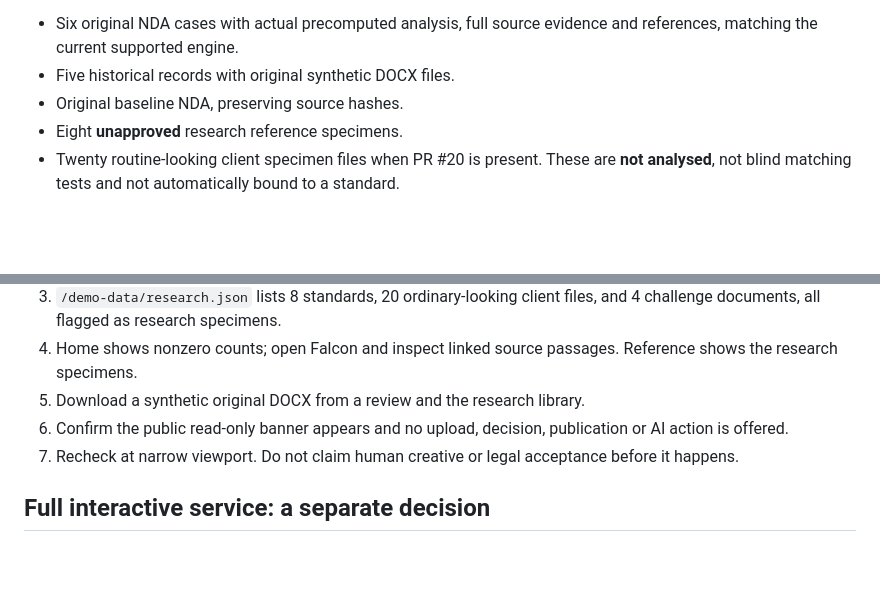
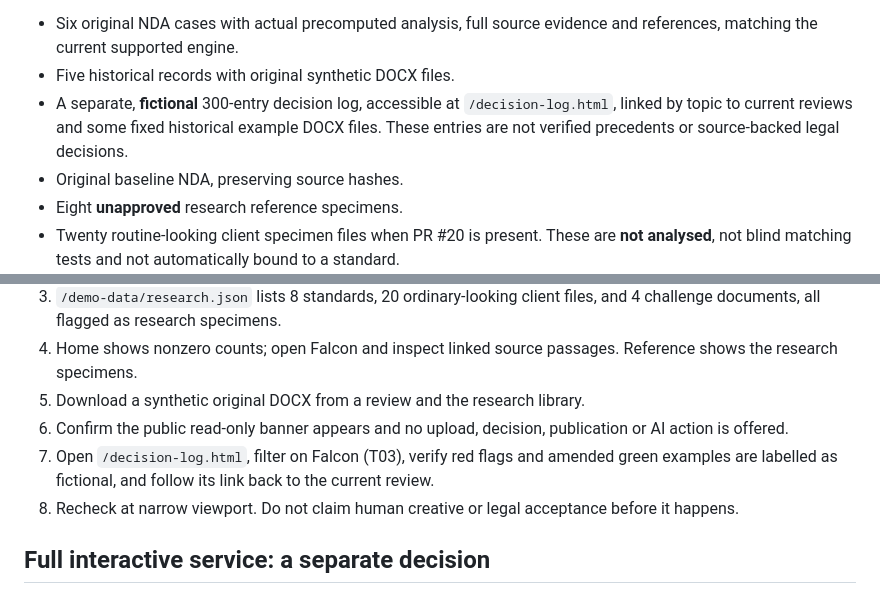
Before and after one commit to 241443Mooks/Swag, a Markdown page: docs/PUBLIC_STATIC_DEMO.md, 2 parts joined by grey strips. Drawn GitHub-style; blank space fills up the shorter version.

Commit message:
Record fictional-history design boundary and smoke check

```diff
--- a/docs/PUBLIC_STATIC_DEMO.md
+++ b/docs/PUBLIC_STATIC_DEMO.md
@@ -21,6 +21,7 @@ The exporter writes **web/demo-data/** with:
 
 - Six original NDA cases with actual precomputed analysis, full source evidence and references, matching the current supported engine.
 - Five historical records with original synthetic DOCX files.
+- A separate, **fictional** 300-entry decision log, accessible at `/decision-log.html`, linked by topic to current reviews and some fixed historical example DOCX files. These entries are not verified precedents or source-backed legal decisions.
 - Original baseline NDA, preserving source hashes.
 - Eight **unapproved** research reference specimens.
 - Twenty routine-looking client specimen files when PR #20 is present. These are **not analysed**, not blind matching tests and not automatically bound to a standard.
@@ -44,7 +45,8 @@ The experimental branch has a workflow to run validation, produce the snapshot,
 4. Home shows nonzero counts; open Falcon and inspect linked source passages. Reference shows the research specimens.
 5. Download a synthetic original DOCX from a review and the research library.
 6. Confirm the public read-only banner appears and no upload, decision, publication or AI action is offered.
-7. Recheck at narrow viewport. Do not claim human creative or legal acceptance before it happens.
+7. Open `/decision-log.html`, filter on Falcon (T03), verify red flags and amended green examples are labelled as fictional, and follow its link back to the current review.
+8. Recheck at narrow viewport. Do not claim human creative or legal acceptance before it happens.
 
 ## Full interactive service: a separate decision
 
```
